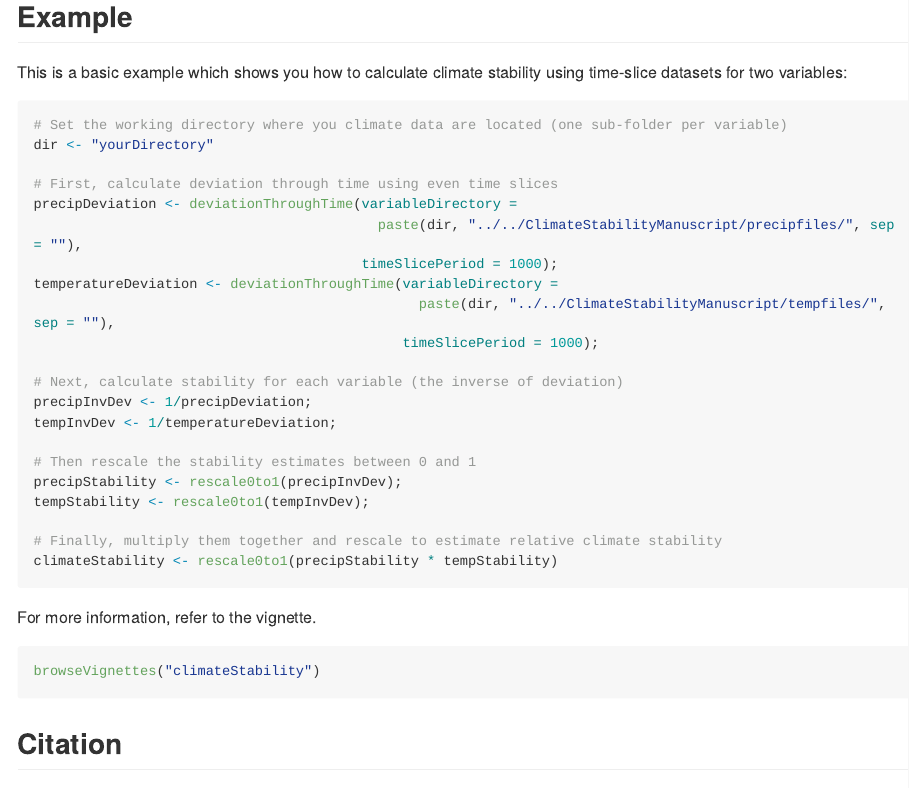
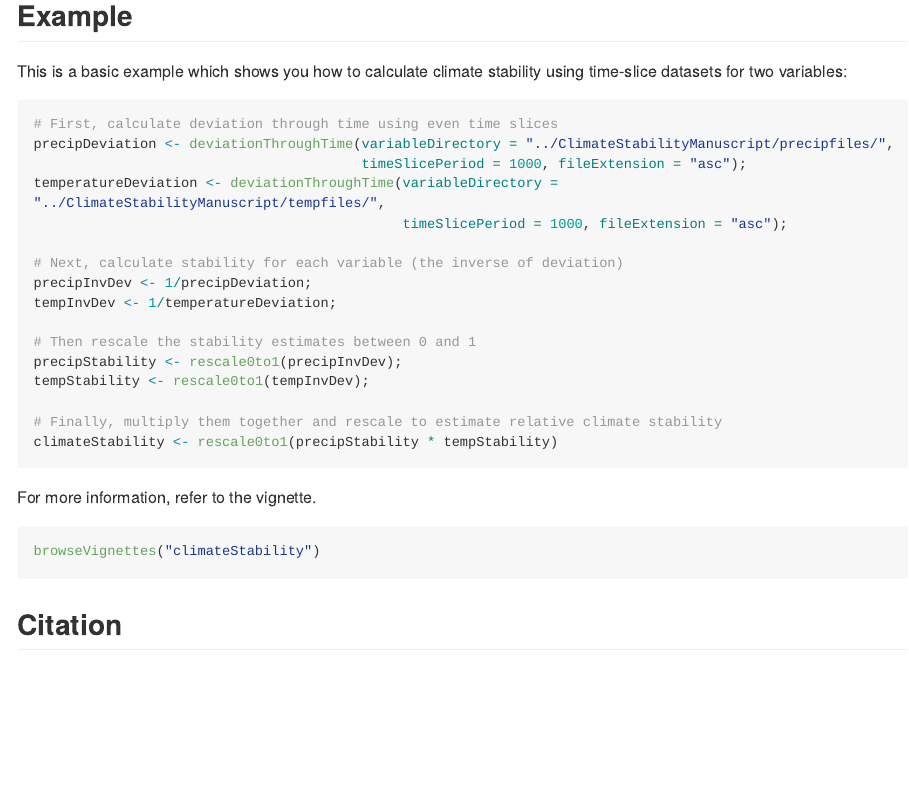
Before and after one commit to hannahlowens/climateStability, an R Markdown document (README.Rmd): the page in a window 1100 px wide, from 390 px down. Rendered offline with R 4.5, knitr and Pandoc, with nearby package versions; some code elsewhere in the file could not run offline; long lines of code are wrapped.

Commit message:
Cleaning up some documentation.

````diff
--- a/README.Rmd
+++ b/README.Rmd
@@ -30,16 +30,11 @@ devtools::install_github("hannahlowens/climateStability")
 This is a basic example which shows you how to calculate climate stability using time-slice datasets for two variables:
 
 ```{r example, eval=FALSE}
-# Set the working directory where you climate data are located (one sub-folder per variable)
-dir <- "yourDirectory"
-
 # First, calculate deviation through time using even time slices
-precipDeviation <- deviationThroughTime(variableDirectory =
-                                          paste(dir, "../../ClimateStabilityManuscript/precipfiles/", sep = ""),
-                                        timeSlicePeriod = 1000);
-temperatureDeviation <- deviationThroughTime(variableDirectory =
-                                               paste(dir, "../../ClimateStabilityManuscript/tempfiles/", sep = ""),
-                                             timeSlicePeriod = 1000);
+precipDeviation <- deviationThroughTime(variableDirectory = "../ClimateStabilityManuscript/precipfiles/",
+                                        timeSlicePeriod = 1000, fileExtension = "asc");
+temperatureDeviation <- deviationThroughTime(variableDirectory = "../ClimateStabilityManuscript/tempfiles/",
+                                             timeSlicePeriod = 1000, fileExtension = "asc");
 
 # Next, calculate stability for each variable (the inverse of deviation)
 precipInvDev <- 1/precipDeviation;
````
Also changed, not shown: 3 other files.
